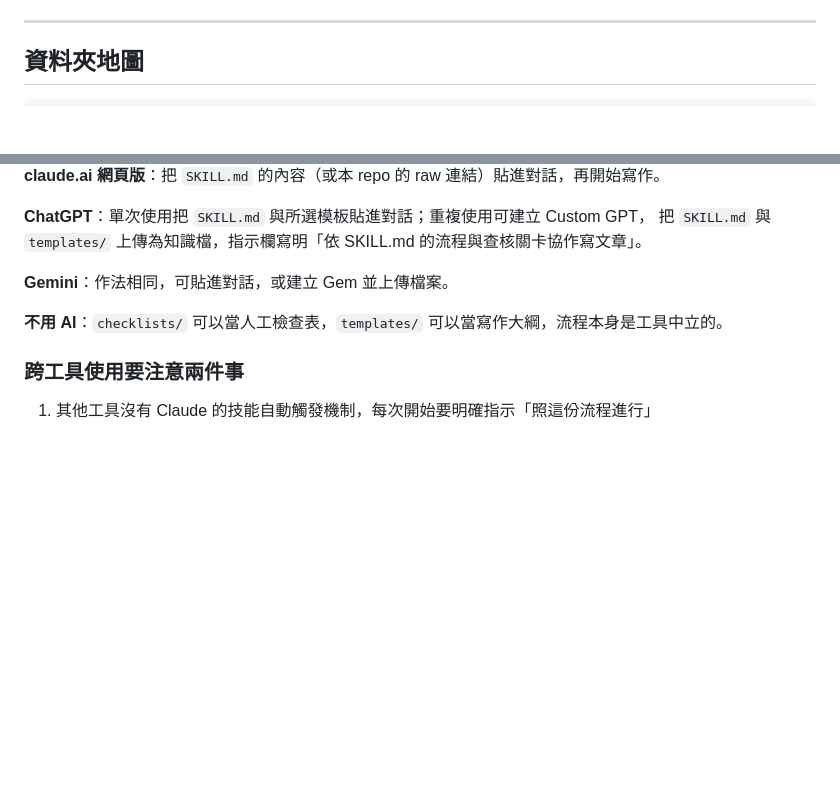
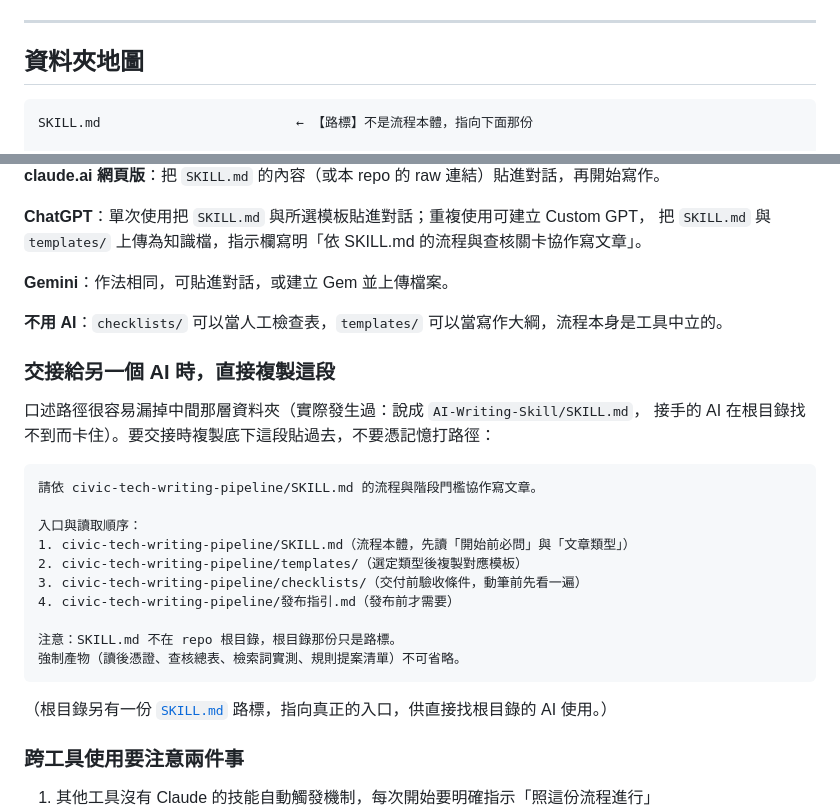
Before and after one commit to Legendream/AI-Writing-Skill, a Markdown page: README.md, 2 parts joined by grey strips. Rendered like a GitHub page; blank space fills up the shorter version.

````diff
--- a/README.md
+++ b/README.md
@@ -41,6 +41,8 @@
 ## 資料夾地圖
 
 ```
+SKILL.md                         ← 【路標】不是流程本體，指向下面那份
+
 civic-tech-writing-pipeline/     ← 【交付主體】整個資料夾就是 skill，要用就複製它
 ├── SKILL.md                     流程本體：文章類型、階段門檻、查核關卡、格式規範
 ├── 發布指引.md                   文章放哪裡才被人與 AI 找得到（含平台實測比較）
@@ -103,6 +105,26 @@ agents/                          ← 【選配加值】Claude Code 用的驗收
 
 **不用 AI**：`checklists/` 可以當人工檢查表，`templates/` 可以當寫作大綱，流程本身是工具中立的。
 
+### 交接給另一個 AI 時，直接複製這段
+
+口述路徑很容易漏掉中間那層資料夾（實際發生過：說成 `AI-Writing-Skill/SKILL.md`，
+接手的 AI 在根目錄找不到而卡住）。要交接時複製底下這段貼過去，不要憑記憶打路徑：
+
+```
+請依 civic-tech-writing-pipeline/SKILL.md 的流程與階段門檻協作寫文章。
+
+入口與讀取順序：
+1. civic-tech-writing-pipeline/SKILL.md（流程本體，先讀「開始前必問」與「文章類型」）
+2. civic-tech-writing-pipeline/templates/（選定類型後複製對應模板）
+3. civic-tech-writing-pipeline/checklists/（交付前驗收條件，動筆前先看一遍）
+4. civic-tech-writing-pipeline/發布指引.md（發布前才需要）
+
+注意：SKILL.md 不在 repo 根目錄，根目錄那份只是路標。
+強制產物（讀後憑證、查核總表、檢索詞實測、規則提案清單）不可省略。
+```
+
+（根目錄另有一份 [`SKILL.md`](SKILL.md) 路標，指向真正的入口，供直接找根目錄的 AI 使用。）
+
 ### 跨工具使用要注意兩件事
 
 1. 其他工具沒有 Claude 的技能自動觸發機制，每次開始要明確指示「照這份流程進行」
````
Also changed, not shown: SKILL.md (added, +24 -0 lines).
